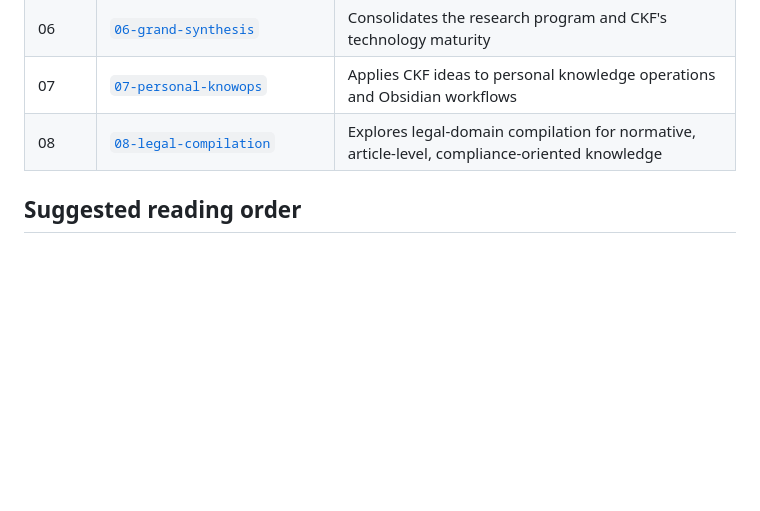
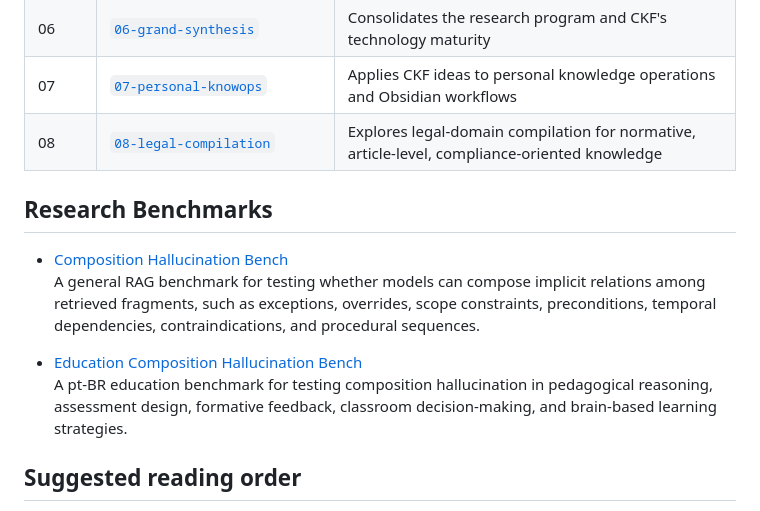
Before and after one commit to tomazinho/open-ckf-compiled-knowledge-format, a Markdown page: README.md, the part around the change. Rendered like a GitHub page; blank space fills up the shorter version.

Commit message:
Update README.md
Add benchmarks links to main README

```diff
--- a/README.md
+++ b/README.md
@@ -63,6 +63,14 @@ The materials are organized as a research timeline: from the motivating failure
 | 07 | [`07-personal-knowops`](./07-personal-knowops) | Applies CKF ideas to personal knowledge operations and Obsidian workflows |
 | 08 | [`08-legal-compilation`](./08-legal-compilation) | Explores legal-domain compilation for normative, article-level, compliance-oriented knowledge |
 
+## Research Benchmarks
+
+- [Composition Hallucination Bench](10%20-%20research/composition-hallucination-bench)
+  A general RAG benchmark for testing whether models can compose implicit relations among retrieved fragments, such as exceptions, overrides, scope constraints, preconditions, temporal dependencies, contraindications, and procedural sequences.
+
+- [Education Composition Hallucination Bench](10%20-%20research/education-composition-hallucination-bench)
+  A pt-BR education benchmark for testing composition hallucination in pedagogical reasoning, assessment design, formative feedback, classroom decision-making, and brain-based learning strategies.
+
 ## Suggested reading order
 
 Start with **01** to understand the failure mode, then read **02** and **03** to understand why CKF is a compiler problem rather than a serialization problem. Papers **04** and **05** cover operational robustness and model sensitivity. Paper **06** is the synthesis. Papers **07** and **08** show applied and domain-specialized directions.
```
